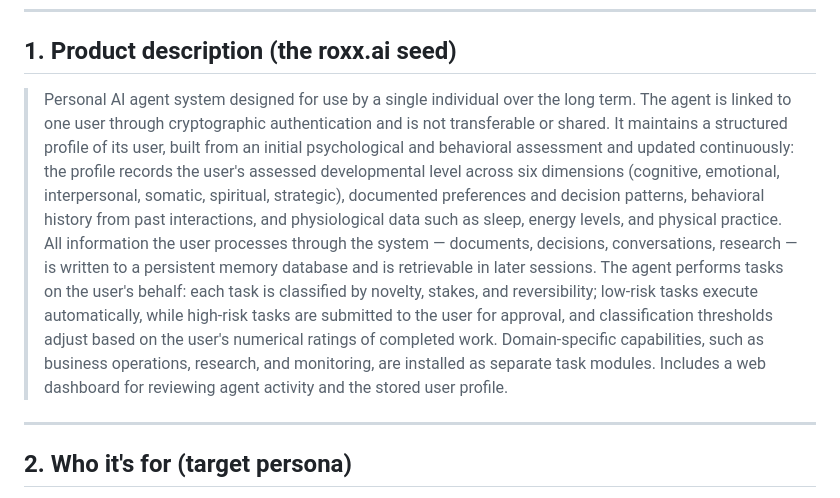
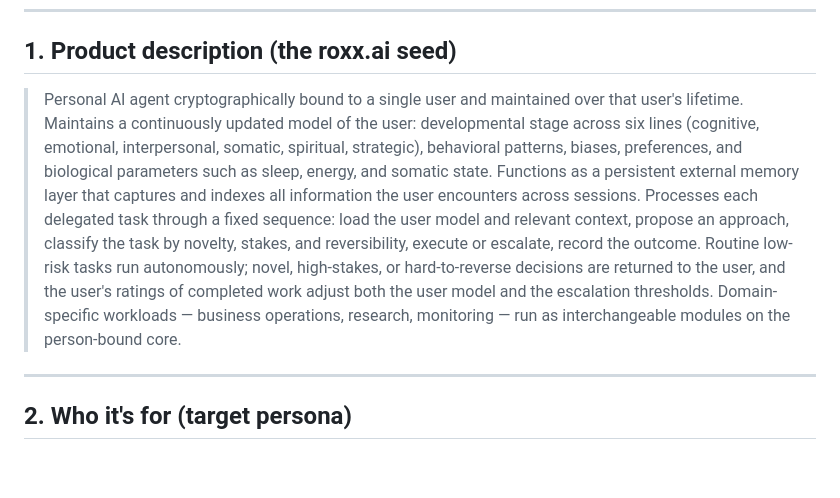
Before and after one commit to MalikJPalamar/Centaurion, a Markdown page: docs/centaurion-roxx-positioning-brief.md, the part around the change. Rendered like a GitHub page; blank space fills up the shorter version.

Commit message:
Final roxx.ai seed: function-led, person-bound description
Per roxx.ai feedback: drop evaluative phrases (safely delegate, nothing
is lost), lead with the core function, state the task pipeline
operationally step by step. Essence retained: cryptographic single-user
binding, six-line developmental model, behavioral/biological
parameters, persistent external memory, risk-based escalation with
ratings feedback, domain work as modules.

```diff
--- a/docs/centaurion-roxx-positioning-brief.md
+++ b/docs/centaurion-roxx-positioning-brief.md
@@ -8,7 +8,7 @@
 
 ## 1. Product description (the roxx.ai seed)
 
-> Personal AI agent system designed for use by a single individual over the long term. The agent is linked to one user through cryptographic authentication and is not transferable or shared. It maintains a structured profile of its user, built from an initial psychological and behavioral assessment and updated continuously: the profile records the user's assessed developmental level across six dimensions (cognitive, emotional, interpersonal, somatic, spiritual, strategic), documented preferences and decision patterns, behavioral history from past interactions, and physiological data such as sleep, energy levels, and physical practice. All information the user processes through the system — documents, decisions, conversations, research — is written to a persistent memory database and is retrievable in later sessions. The agent performs tasks on the user's behalf: each task is classified by novelty, stakes, and reversibility; low-risk tasks execute automatically, while high-risk tasks are submitted to the user for approval, and classification thresholds adjust based on the user's numerical ratings of completed work. Domain-specific capabilities, such as business operations, research, and monitoring, are installed as separate task modules. Includes a web dashboard for reviewing agent activity and the stored user profile.
+> Personal AI agent cryptographically bound to a single user and maintained over that user's lifetime. Maintains a continuously updated model of the user: developmental stage across six lines (cognitive, emotional, interpersonal, somatic, spiritual, strategic), behavioral patterns, biases, preferences, and biological parameters such as sleep, energy, and somatic state. Functions as a persistent external memory layer that captures and indexes all information the user encounters across sessions. Processes each delegated task through a fixed sequence: load the user model and relevant context, propose an approach, classify the task by novelty, stakes, and reversibility, execute or escalate, record the outcome. Routine low-risk tasks run autonomously; novel, high-stakes, or hard-to-reverse decisions are returned to the user, and the user's ratings of completed work adjust both the user model and the escalation thresholds. Domain-specific workloads — business operations, research, monitoring — run as interchangeable modules on the person-bound core.
 
 ---
 
```
